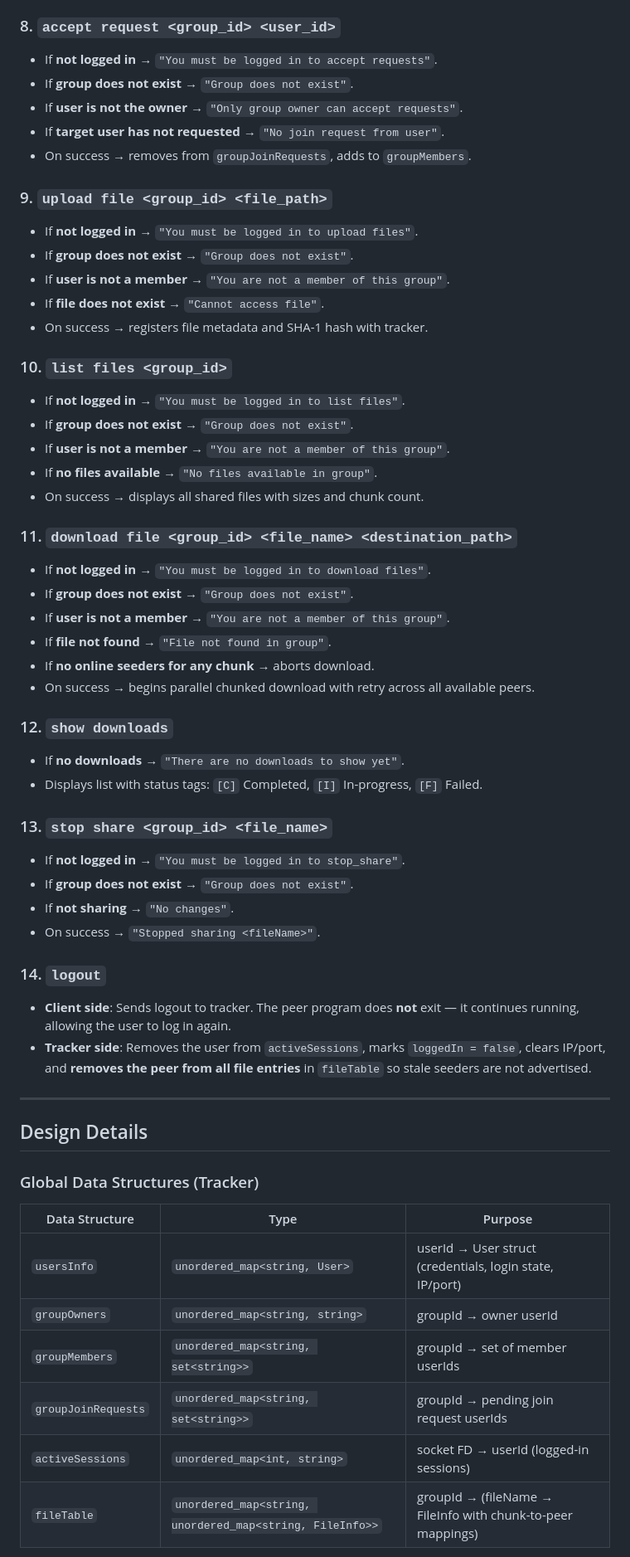
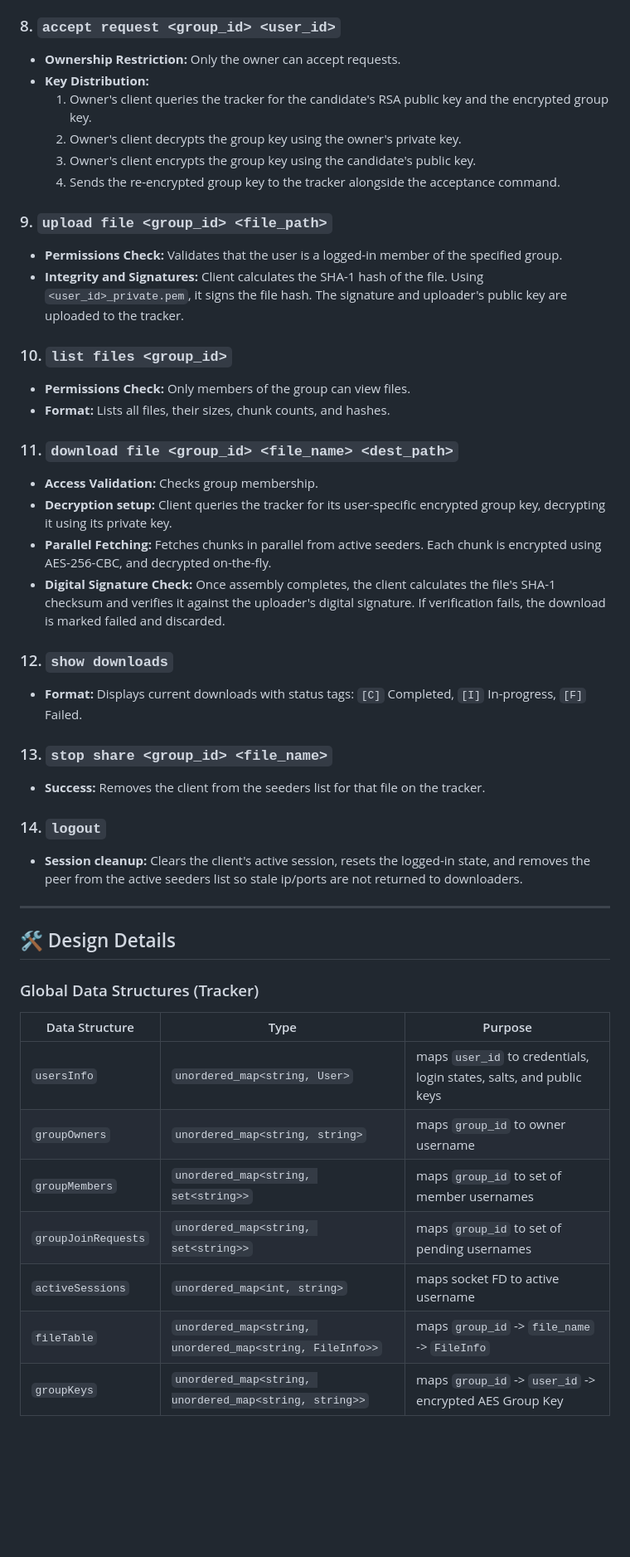
Before and after one commit to Rama-Vaibhav/PEER-To-PEER-FILE-Sharing-System, a Markdown page: README.md, the part around one of its changes. Shown at 83% size. GitHub-like rendering; blank space fills up the shorter version.

```diff
--- a/README.md
+++ b/README.md
@@ -195,59 +213,48 @@ All commands use **space-separated** syntax as specified in the assignment:
 
 ### 8. `accept request <group_id> <user_id>`
-- If **not logged in** → `"You must be logged in to accept requests"`.
-- If **group does not exist** → `"Group does not exist"`.
-- If **user is not the owner** → `"Only group owner can accept requests"`.
-- If **target user has not requested** → `"No join request from user"`.
-- On success → removes from `groupJoinRequests`, adds to `groupMembers`.
+* **Ownership Restriction:** Only the owner can accept requests.
+* **Key Distribution:**
+  1. Owner's client queries the tracker for the candidate's RSA public key and the encrypted group key.
+  2. Owner's client decrypts the group key using the owner's private key.
+  3. Owner's client encrypts the group key using the candidate's public key.
+  4. Sends the re-encrypted group key to the tracker alongside the acceptance command.
 
 ### 9. `upload file <group_id> <file_path>`
-- If **not logged in** → `"You must be logged in to upload files"`.
-- If **group does not exist** → `"Group does not exist"`.
-- If **user is not a member** → `"You are not a member of this group"`.
-- If **file does not exist** → `"Cannot access file"`.
-- On success → registers file metadata and SHA-1 hash with tracker.
+* **Permissions Check:** Validates that the user is a logged-in member of the specified group.
+* **Integrity and Signatures:** Client calculates the SHA-1 hash of the file. Using `<user_id>_private.pem`, it signs the file hash. The signature and uploader's public key are uploaded to the tracker.
 
 ### 10. `list files <group_id>`
-- If **not logged in** → `"You must be logged in to list files"`.
-- If **group does not exist** → `"Group does not exist"`.
-- If **user is not a member** → `"You are not a member of this group"`.
-- If **no files available** → `"No files available in group"`.
-- On success → displays all shared files with sizes and chunk count.
+* **Permissions Check:** Only members of the group can view files.
+* **Format:** Lists all files, their sizes, chunk counts, and hashes.
 
-### 11. `download file <group_id> <file_name> <destination_path>`
-- If **not logged in** → `"You must be logged in to download files"`.
-- If **group does not exist** → `"Group does not exist"`.
-- If **user is not a member** → `"You are not a member of this group"`.
-- If **file not found** → `"File not found in group"`.
-- If **no online seeders for any chunk** → aborts download.
-- On success → begins parallel chunked download with retry across all available peers.
+### 11. `download file <group_id> <file_name> <dest_path>`
+* **Access Validation:** Checks group membership.
+* **Decryption setup:** Client queries the tracker for its user-specific encrypted group key, decrypting it using its private key.
+* **Parallel Fetching:** Fetches chunks in parallel from active seeders. Each chunk is encrypted using AES-256-CBC, and decrypted on-the-fly.
+* **Digital Signature Check:** Once assembly completes, the client calculates the file's SHA-1 checksum and verifies it against the uploader's digital signature. If verification fails, the download is marked failed and discarded.
 
 ### 12. `show downloads`
-- If **no downloads** → `"There are no downloads to show yet"`.
-- Displays list with status tags: `[C]` Completed, `[I]` In-progress, `[F]` Failed.
+* **Format:** Displays current downloads with status tags: `[C]` Completed, `[I]` In-progress, `[F]` Failed.
 
 ### 13. `stop share <group_id> <file_name>`
-- If **not logged in** → `"You must be logged in to stop_share"`.
-- If **group does not exist** → `"Group does not exist"`.
-- If **not sharing** → `"No changes"`.
-- On success → `"Stopped sharing <fileName>"`.
+* **Success:** Removes the client from the seeders list for that file on the tracker.
 
 ### 14. `logout`
-- **Client side**: Sends logout to tracker. The peer program does **not** exit — it continues running, allowing the user to log in again.
-- **Tracker side**: Removes the user from `activeSessions`, marks `loggedIn = false`, clears IP/port, and **removes the peer from all file entries** in `fileTable` so stale seeders are not advertised.
+* **Session cleanup:** Clears the client's active session, resets the logged-in state, and removes the peer from the active seeders list so stale ip/ports are not returned to downloaders.
 
 ---
 
-## Design Details
+## 🛠️ Design Details
 
 ### Global Data Structures (Tracker)
 
 | Data Structure | Type | Purpose |
-|---------------|------|---------|
-| `usersInfo` | `unordered_map<string, User>` | userId → User struct (credentials, login state, IP/port) |
-| `groupOwners` | `unordered_map<string, string>` | groupId → owner userId |
-| `groupMembers` | `unordered_map<string, set<string>>` | groupId → set of member userIds |
-| `groupJoinRequests` | `unordered_map<string, set<string>>` | groupId → pending join request userIds |
-| `activeSessions` | `unordered_map<int, string>` | socket FD → userId (logged-in sessions) |
-| `fileTable` | `unordered_map<string, unordered_map<string, FileInfo>>` | groupId → (fileName → FileInfo with chunk-to-peer mappings) |
+|---|---|---|
+| `usersInfo` | `unordered_map<string, User>` | maps `user_id` to credentials, login states, salts, and public keys |
+| `groupOwners` | `unordered_map<string, string>` | maps `group_id` to owner username |
+| `groupMembers` | `unordered_map<string, set<string>>` | maps `group_id` to set of member usernames |
+| `groupJoinRequests` | `unordered_map<string, set<string>>` | maps `group_id` to set of pending usernames |
+| `activeSessions` | `unordered_map<int, string>` | maps socket FD to active username |
+| `fileTable` | `unordered_map<string, unordered_map<string, FileInfo>>` | maps `group_id` -> `file_name` -> `FileInfo` |
+| `groupKeys` | `unordered_map<string, unordered_map<string, string>>` | maps `group_id` -> `user_id` -> encrypted AES Group Key |
 
```
Also changed, not shown: other parts of README.md (+163 -153 lines).
